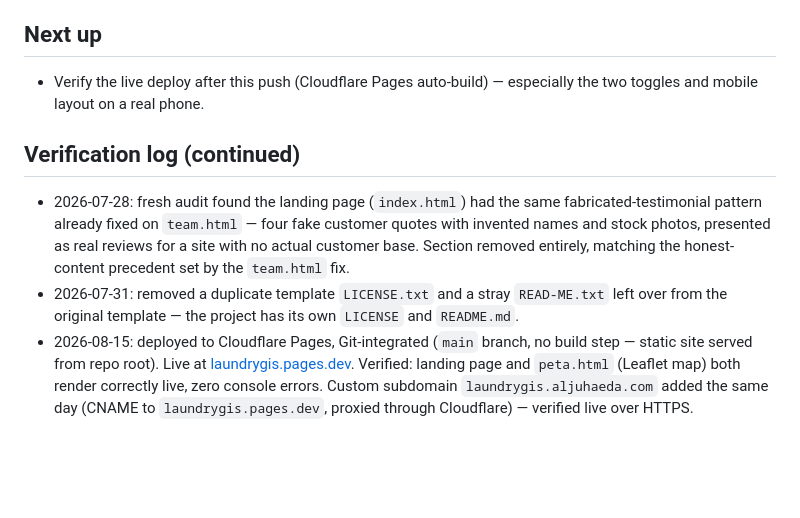
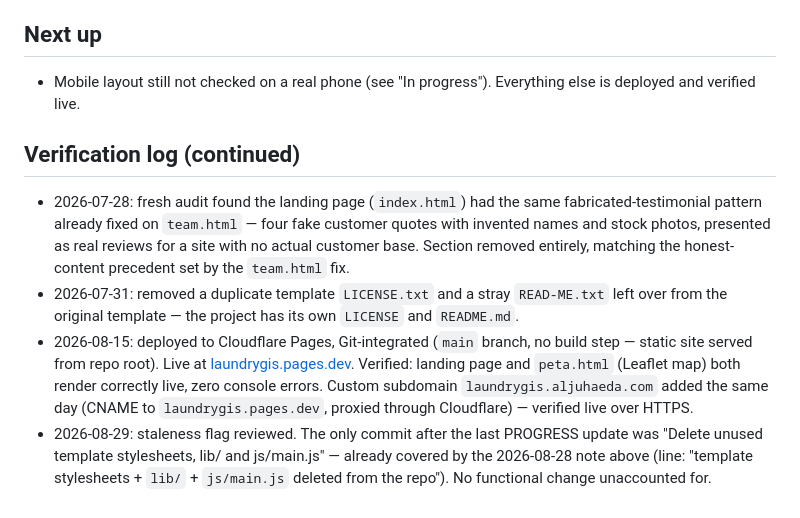
Before and after one commit to aljuhaeda/LaundryGIS, a Markdown page: PROGRESS.md, the part around the change. Drawn GitHub-style; blank space fills up the shorter version.

Commit message:
PROGRESS: clear staleness flag, fix stale "Next up"
The lone post-update commit ("Delete unused template stylesheets, lib/
and js/main.js") was already documented in the 2026-08-28 note. Added a
dated review line; "Next up" no longer says to verify a deploy that's
been live and verified since 2026-08-15.

Claude-Session: https://claude.ai/code/session_014DEzce1XxCBQnaeiPpmR6P

```diff
--- a/PROGRESS.md
+++ b/PROGRESS.md
@@ -52,8 +52,8 @@ custom subdomain added 2026-08-15, `laundrygis.pages.dev` also works).
   live markers, full nav bar present and correct, no console errors.
 
 ## Next up
-- Verify the live deploy after this push (Cloudflare Pages auto-build) —
-  especially the two toggles and mobile layout on a real phone.
+- Mobile layout still not checked on a real phone (see "In progress").
+  Everything else is deployed and verified live.
 
 ## Verification log (continued)
 - 2026-07-28: fresh audit found the landing page (`index.html`) had the
@@ -72,3 +72,8 @@ custom subdomain added 2026-08-15, `laundrygis.pages.dev` also works).
   console errors. Custom subdomain `laundrygis.aljuhaeda.com` added the
   same day (CNAME to `laundrygis.pages.dev`, proxied through
   Cloudflare) — verified live over HTTPS.
+- 2026-08-29: staleness flag reviewed. The only commit after the last
+  PROGRESS update was "Delete unused template stylesheets, lib/ and
+  js/main.js" — already covered by the 2026-08-28 note above (line: "template
+  stylesheets + `lib/` + `js/main.js` deleted from the repo"). No functional
+  change unaccounted for.
```
